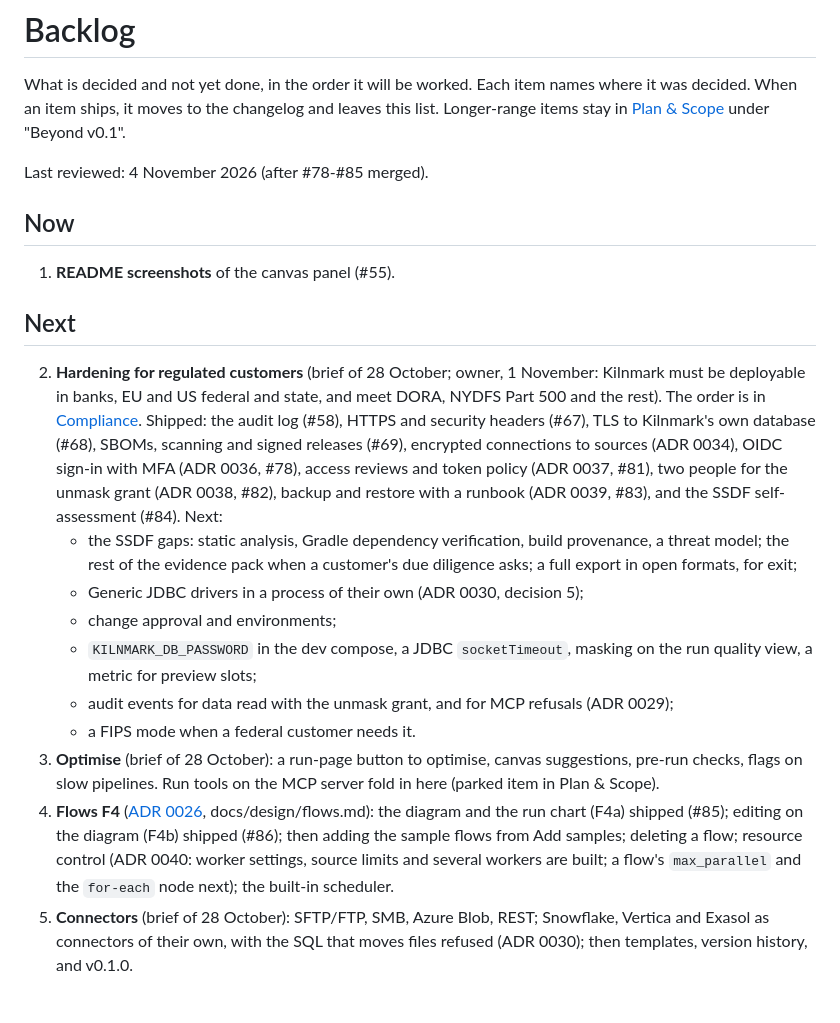
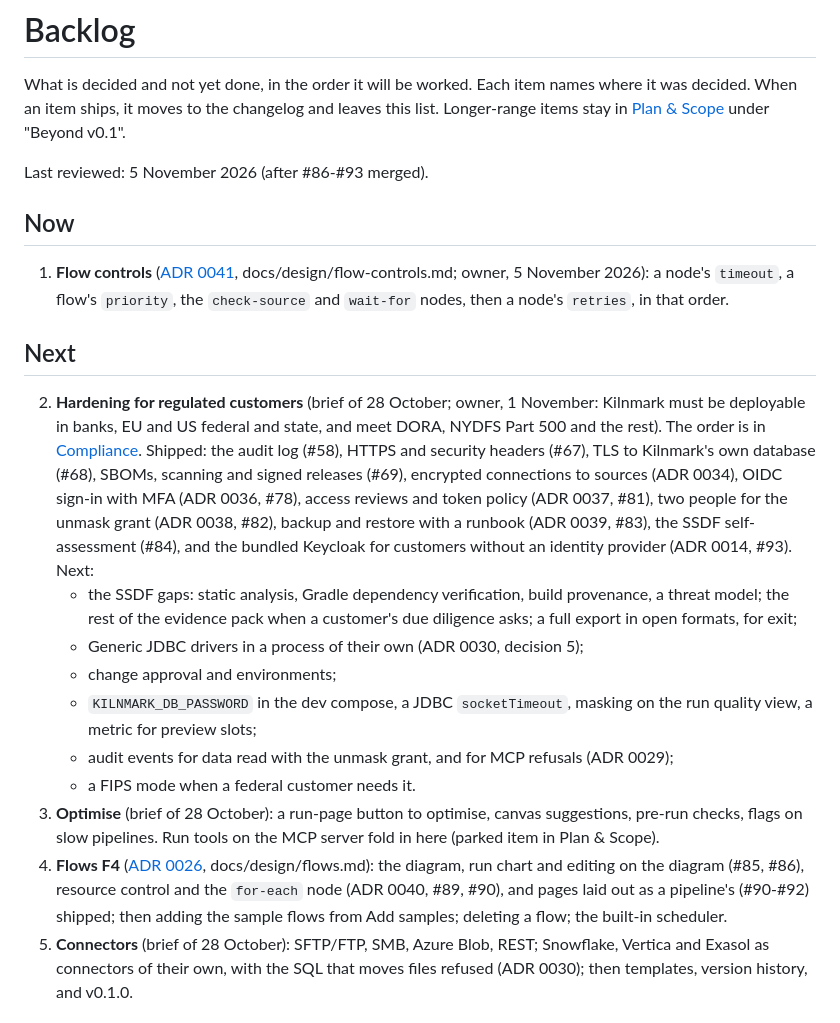
Before and after one commit to jporeilly/KilnMark, a Markdown page: docs/product/backlog.md, the part around the change. Drawn GitHub-style.

```diff
--- a/docs/product/backlog.md
+++ b/docs/product/backlog.md
@@ -4,11 +4,13 @@ What is decided and not yet done, in the order it will be worked. Each item name
 decided. When an item ships, it moves to the changelog and leaves this list. Longer-range items
 stay in [Plan & Scope](plan-and-scope.md) under "Beyond v0.1".
 
-Last reviewed: 4 November 2026 (after #78-#85 merged).
+Last reviewed: 5 November 2026 (after #86-#93 merged).
 
 ## Now
 
-1. **README screenshots** of the canvas panel (#55).
+1. **Flow controls** ([ADR 0041](../adr/0041-flow-nodes-for-resources-and-control.md),
+   docs/design/flow-controls.md; owner, 5 November 2026): a node's `timeout`, a flow's `priority`,
+   the `check-source` and `wait-for` nodes, then a node's `retries`, in that order.
 
 ## Next
 
@@ -18,8 +20,9 @@ Last reviewed: 4 November 2026 (after #78-#85 merged).
    and security headers (#67), TLS to Kilnmark's own database (#68), SBOMs, scanning and signed
    releases (#69), encrypted connections to sources (ADR 0034), OIDC sign-in with MFA (ADR 0036,
    #78), access reviews and token policy (ADR 0037, #81), two people for the unmask grant
-   (ADR 0038, #82), backup and restore with a runbook (ADR 0039, #83), and the SSDF
-   self-assessment (#84). Next:
+   (ADR 0038, #82), backup and restore with a runbook (ADR 0039, #83), the SSDF
+   self-assessment (#84), and the bundled Keycloak for customers without an identity provider
+   (ADR 0014, #93). Next:
    - the SSDF gaps: static analysis, Gradle dependency verification, build provenance, a threat
      model; the rest of the evidence pack when a customer's due diligence asks; a full export in
      open formats, for exit;
@@ -32,11 +35,10 @@ Last reviewed: 4 November 2026 (after #78-#85 merged).
 3. **Optimise** (brief of 28 October): a run-page button to optimise, canvas suggestions,
    pre-run checks, flags on slow pipelines. Run tools on the MCP server fold in here (parked item
    in Plan & Scope).
-4. **Flows F4** ([ADR 0026](../adr/0026-flows.md), docs/design/flows.md): the diagram and the run
-   chart (F4a) shipped (#85); editing on the diagram (F4b) shipped (#86); then adding the sample
-   flows from Add samples; deleting a flow; resource control (ADR 0040: worker settings, source
-   limits and several workers are built; a flow's `max_parallel` and the `for-each` node next);
-   the built-in scheduler.
+4. **Flows F4** ([ADR 0026](../adr/0026-flows.md), docs/design/flows.md): the diagram, run chart and
+   editing on the diagram (#85, #86), resource control and the `for-each` node (ADR 0040, #89,
+   #90), and pages laid out as a pipeline's (#90-#92) shipped; then adding the sample flows from
+   Add samples; deleting a flow; the built-in scheduler.
 5. **Connectors** (brief of 28 October): SFTP/FTP, SMB, Azure Blob, REST; Snowflake, Vertica and
    Exasol as connectors of their own, with the SQL that moves files refused (ADR 0030); then
    templates, version history, and v0.1.0.
```
Also changed, not shown: README.md (+17 -5 lines), docs/development.md (+4 -0 lines), docs/images/flow-page.png (added), docs/images/pipeline-page.png (added).
